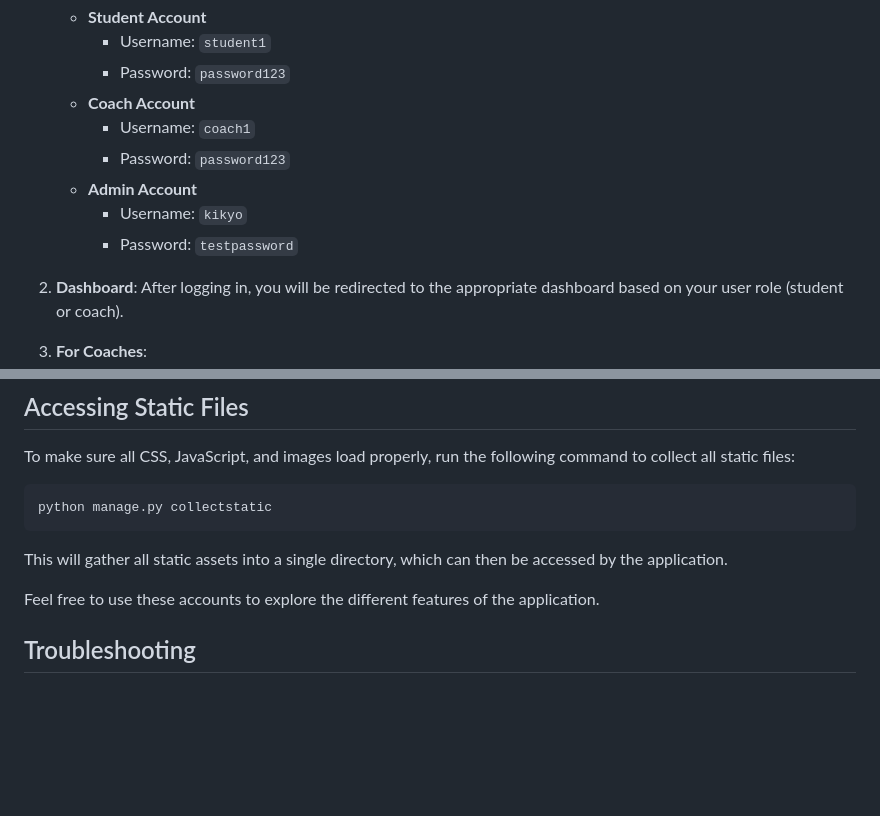
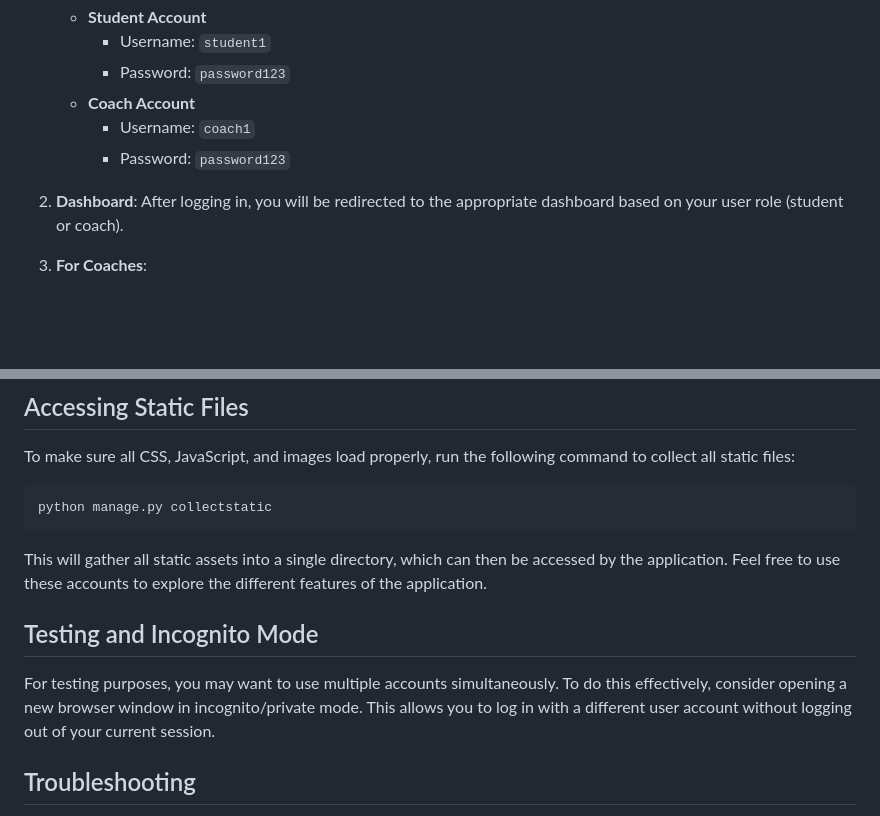
Before and after one commit to ThoshHub/Stepful-Project, a Markdown page: README.md, 2 parts joined by grey strips. GitHub-like rendering; blank space fills up the shorter version.

Commit message:
Added comment on testing

````diff
--- a/README.md
+++ b/README.md
@@ -51,9 +51,6 @@ The Coaching Conundrum application is a web-based platform for scheduling and ma
    - **Coach Account**
      - Username: `coach1`
      - Password: `password123`
-   - **Admin Account**
-     - Username: `kikyo`
-     - Password: `testpassword`
 
 2. **Dashboard**: After logging in, you will be redirected to the appropriate dashboard based on your user role (student or coach).
 
@@ -80,8 +77,10 @@ To make sure all CSS, JavaScript, and images load properly, run the following co
 python manage.py collectstatic
 ```
 This will gather all static assets into a single directory, which can then be accessed by the application.
+Feel free to use these accounts to explore the different features of the application.
 
-Feel free to use these accounts to explore the different features of the application.
+## Testing and Incognito Mode
+For testing purposes, you may want to use multiple accounts simultaneously. To do this effectively, consider opening a new browser window in incognito/private mode. This allows you to log in with a different user account without logging out of your current session.
 
 ## Troubleshooting
 - **Server Not Starting**: Ensure that the virtual environment is activated and Django is installed.
````
